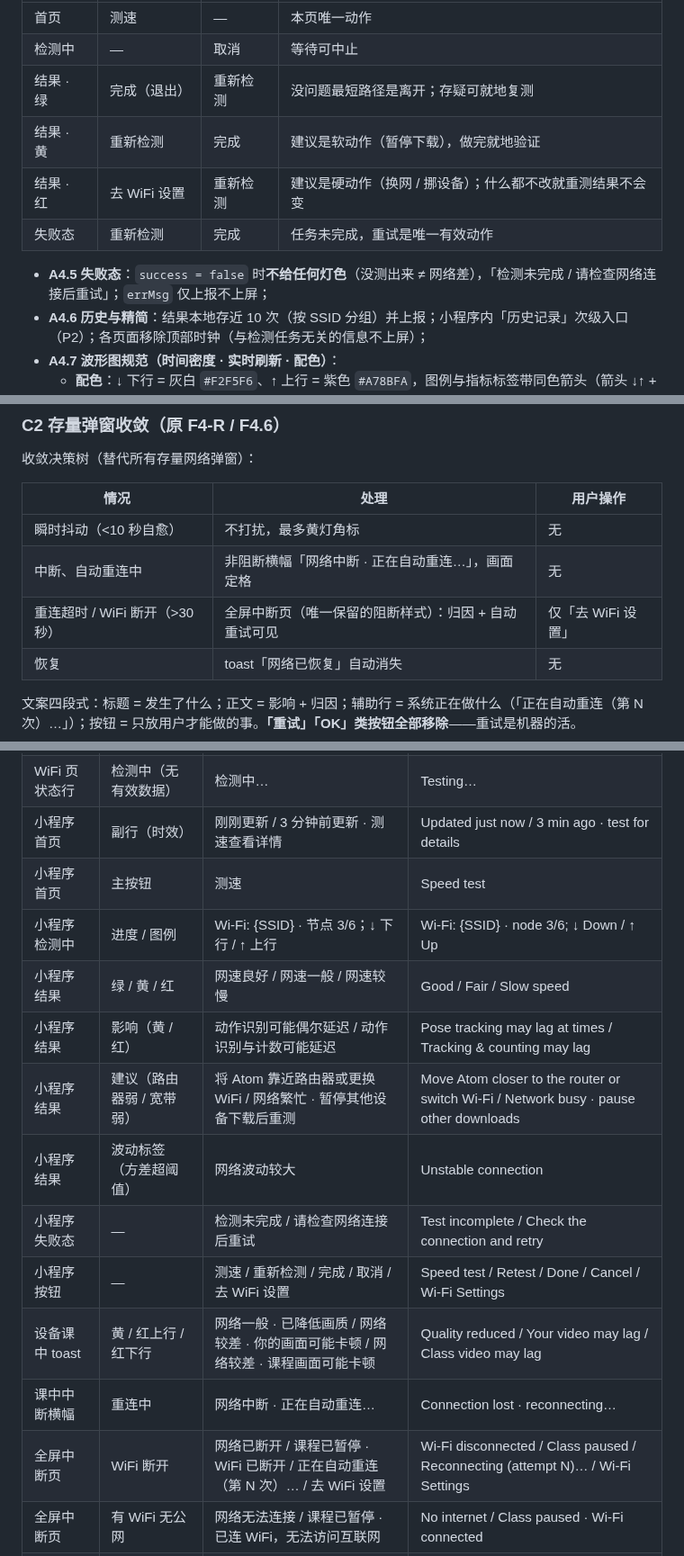
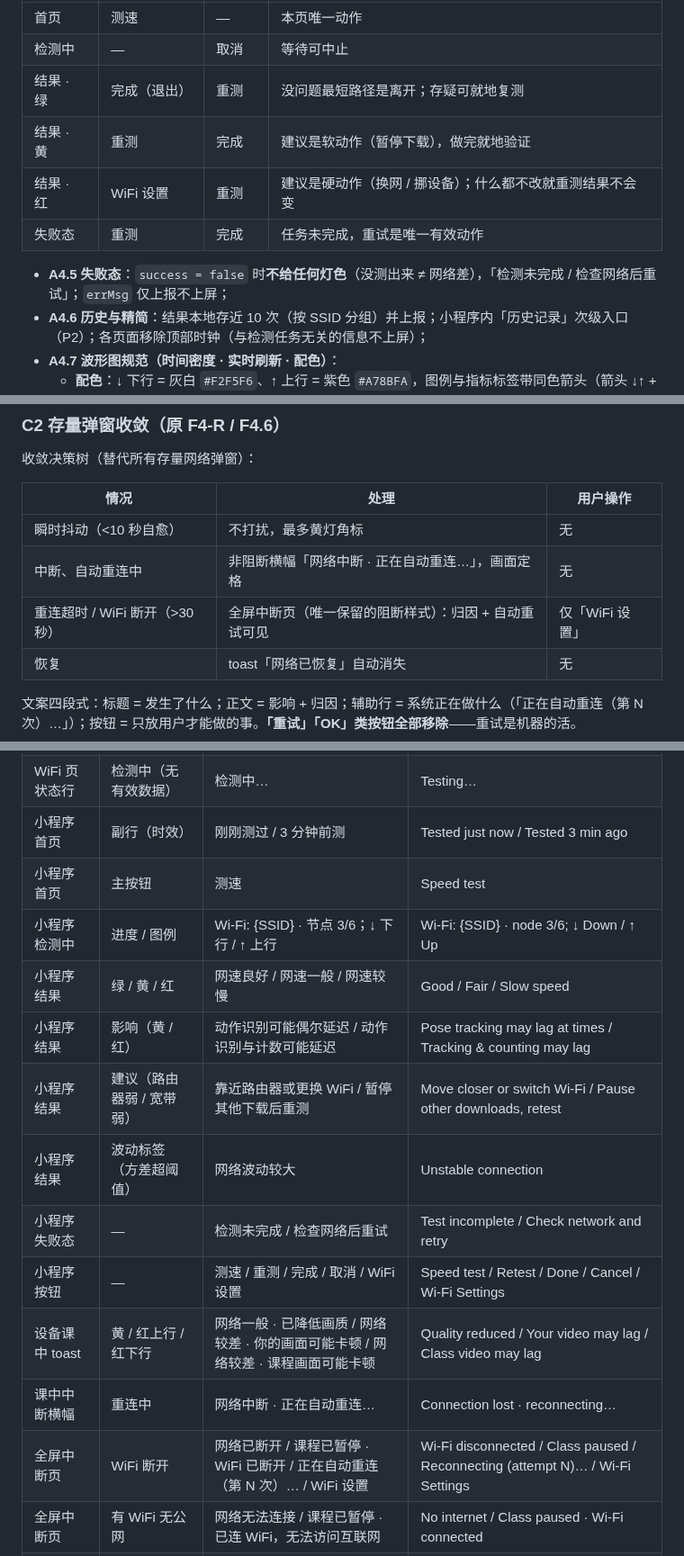
Before and after one commit to Alexis-Lin/Atom-Network-status-check, a Markdown page: PRD-atom网络状态检测与信号同步.md, 3 parts joined by grey strips. Shown at 90% size. Drawn GitHub-style.

```diff
--- a/PRD-atom网络状态检测与信号同步.md
+++ b/PRD-atom网络状态检测与信号同步.md
@@ -136,12 +136,12 @@ ATOM 是一台通过 WiFi 联网的嵌入式训练设备，上课时通过 TRTC
 | --- | --- | --- | --- |
 | 首页 | 测速 | — | 本页唯一动作 |
 | 检测中 | — | 取消 | 等待可中止 |
-| 结果 · 绿 | 完成（退出） | 重新检测 | 没问题最短路径是离开；存疑可就地复测 |
-| 结果 · 黄 | 重新检测 | 完成 | 建议是软动作（暂停下载），做完就地验证 |
-| 结果 · 红 | 去 WiFi 设置 | 重新检测 | 建议是硬动作（换网 / 挪设备）；什么都不改就重测结果不会变 |
-| 失败态 | 重新检测 | 完成 | 任务未完成，重试是唯一有效动作 |
+| 结果 · 绿 | 完成（退出） | 重测 | 没问题最短路径是离开；存疑可就地复测 |
+| 结果 · 黄 | 重测 | 完成 | 建议是软动作（暂停下载），做完就地验证 |
+| 结果 · 红 | WiFi 设置 | 重测 | 建议是硬动作（换网 / 挪设备）；什么都不改就重测结果不会变 |
+| 失败态 | 重测 | 完成 | 任务未完成，重试是唯一有效动作 |
 
-- **A4.5 失败态**：`success = false` 时**不给任何灯色**（没测出来 ≠ 网络差），「检测未完成 / 请检查网络连接后重试」；`errMsg` 仅上报不上屏；
+- **A4.5 失败态**：`success = false` 时**不给任何灯色**（没测出来 ≠ 网络差），「检测未完成 / 检查网络后重试」；`errMsg` 仅上报不上屏；
 - **A4.6 历史与精简**：结果本地存近 10 次（按 SSID 分组）并上报；小程序内「历史记录」次级入口（P2）；各页面移除顶部时钟（与检测任务无关的信息不上屏）；
 - **A4.7 波形图规范（时间密度 · 实时刷新 · 配色）**：
   - **配色**：↓ 下行 = 灰白 `#F2F5F6`、↑ 上行 = 紫色 `#A78BFA`，图例与指标标签带同色箭头（箭头 ↓↑ + 下行在前是唯一通用的行业惯例，颜色各家自定）。灰白 + 紫只占一个色相位、区分度高；曲线**禁用红 / 黄 / 绿**——三色已被红绿灯语义占用，曲线用灯色会造成「上行 = 绿灯」的误读（V1.0 前的稿子恰好踩过这个坑）；
@@ -253,7 +268,7 @@ ATOM 是一台通过 WiFi 联网的嵌入式训练设备，上课时通过 TRTC
 | --- | --- | --- |
 | 瞬时抖动（<10 秒自愈） | 不打扰，最多黄灯角标 | 无 |
 | 中断、自动重连中 | 非阻断横幅「网络中断 · 正在自动重连…」，画面定格 | 无 |
-| 重连超时 / WiFi 断开（>30 秒） | 全屏中断页（唯一保留的阻断样式）：归因 + 自动重试可见 | 仅「去 WiFi 设置」 |
+| 重连超时 / WiFi 断开（>30 秒） | 全屏中断页（唯一保留的阻断样式）：归因 + 自动重试可见 | 仅「WiFi 设置」 |
 | 恢复 | toast「网络已恢复」自动消失 | 无 |
 
 文案四段式：标题 = 发生了什么；正文 = 影响 + 归因；辅助行 = 系统正在做什么（「正在自动重连（第 N 次）…」）；按钮 = 只放用户才能做的事。**「重试」「OK」类按钮全部移除**——重试是机器的活。
@@ -292,18 +307,18 @@ ATOM 是一台通过 WiFi 联网的嵌入式训练设备，上课时通过 TRTC
 | WiFi 页状态行 | 未连接 / 关闭 | 状态行不显示 | — |
 | WiFi 页状态行 | 连接中 | 显示于网络行内：连接中… | Connecting… |
 | WiFi 页状态行 | 检测中（无有效数据） | 检测中… | Testing… |
-| 小程序首页 | 副行（时效） | 刚刚更新 / 3 分钟前更新 · 测速查看详情 | Updated just now / 3 min ago · test for details |
+| 小程序首页 | 副行（时效） | 刚刚测过 / 3 分钟前测 | Tested just now / Tested 3 min ago |
 | 小程序首页 | 主按钮 | 测速 | Speed test |
 | 小程序检测中 | 进度 / 图例 | Wi-Fi: {SSID} · 节点 3/6；↓ 下行 / ↑ 上行 | Wi-Fi: {SSID} · node 3/6; ↓ Down / ↑ Up |
 | 小程序结果 | 绿 / 黄 / 红 | 网速良好 / 网速一般 / 网速较慢 | Good / Fair / Slow speed |
 | 小程序结果 | 影响（黄 / 红） | 动作识别可能偶尔延迟 / 动作识别与计数可能延迟 | Pose tracking may lag at times / Tracking & counting may lag |
-| 小程序结果 | 建议（路由器弱 / 宽带弱） | 将 Atom 靠近路由器或更换 WiFi / 网络繁忙 · 暂停其他设备下载后重测 | Move Atom closer to the router or switch Wi-Fi / Network busy · pause other downloads |
+| 小程序结果 | 建议（路由器弱 / 宽带弱） | 靠近路由器或更换 WiFi / 暂停其他下载后重测 | Move closer or switch Wi-Fi / Pause other downloads, retest |
 | 小程序结果 | 波动标签（方差超阈值） | 网络波动较大 | Unstable connection |
-| 小程序失败态 | — | 检测未完成 / 请检查网络连接后重试 | Test incomplete / Check the connection and retry |
-| 小程序按钮 | — | 测速 / 重新检测 / 完成 / 取消 / 去 WiFi 设置 | Speed test / Retest / Done / Cancel / Wi-Fi Settings |
+| 小程序失败态 | — | 检测未完成 / 检查网络后重试 | Test incomplete / Check network and retry |
+| 小程序按钮 | — | 测速 / 重测 / 完成 / 取消 / WiFi 设置 | Speed test / Retest / Done / Cancel / Wi-Fi Settings |
 | 设备课中 toast | 黄 / 红上行 / 红下行 | 网络一般 · 已降低画质 / 网络较差 · 你的画面可能卡顿 / 网络较差 · 课程画面可能卡顿 | Quality reduced / Your video may lag / Class video may lag |
 | 课中中断横幅 | 重连中 | 网络中断 · 正在自动重连… | Connection lost · reconnecting… |
-| 全屏中断页 | WiFi 断开 | 网络已断开 / 课程已暂停 · WiFi 已断开 / 正在自动重连（第 N 次）… / 去 WiFi 设置 | Wi-Fi disconnected / Class paused / Reconnecting (attempt N)… / Wi-Fi Settings |
+| 全屏中断页 | WiFi 断开 | 网络已断开 / 课程已暂停 · WiFi 已断开 / 正在自动重连（第 N 次）… / WiFi 设置 | Wi-Fi disconnected / Class paused / Reconnecting (attempt N)… / Wi-Fi Settings |
 | 全屏中断页 | 有 WiFi 无公网 | 网络无法连接 / 课程已暂停 · 已连 WiFi，无法访问互联网 | No internet / Class paused · Wi-Fi connected |
 | 恢复 toast | 重连成功 | 网络已恢复 | Back online |
 | 手机 App 课中 | 黄 / 红（Atom 侧） | Atom 网络一般 / Atom 网络较差 · 画面可能延迟 | Atom: fair network / Atom video may lag |
```
Also changed, not shown: other parts of PRD-atom网络状态检测与信号同步.md (+16 -1 lines), README.md (+1 -1 lines), images/界面-网速测试小程序.png, 1 other file.
